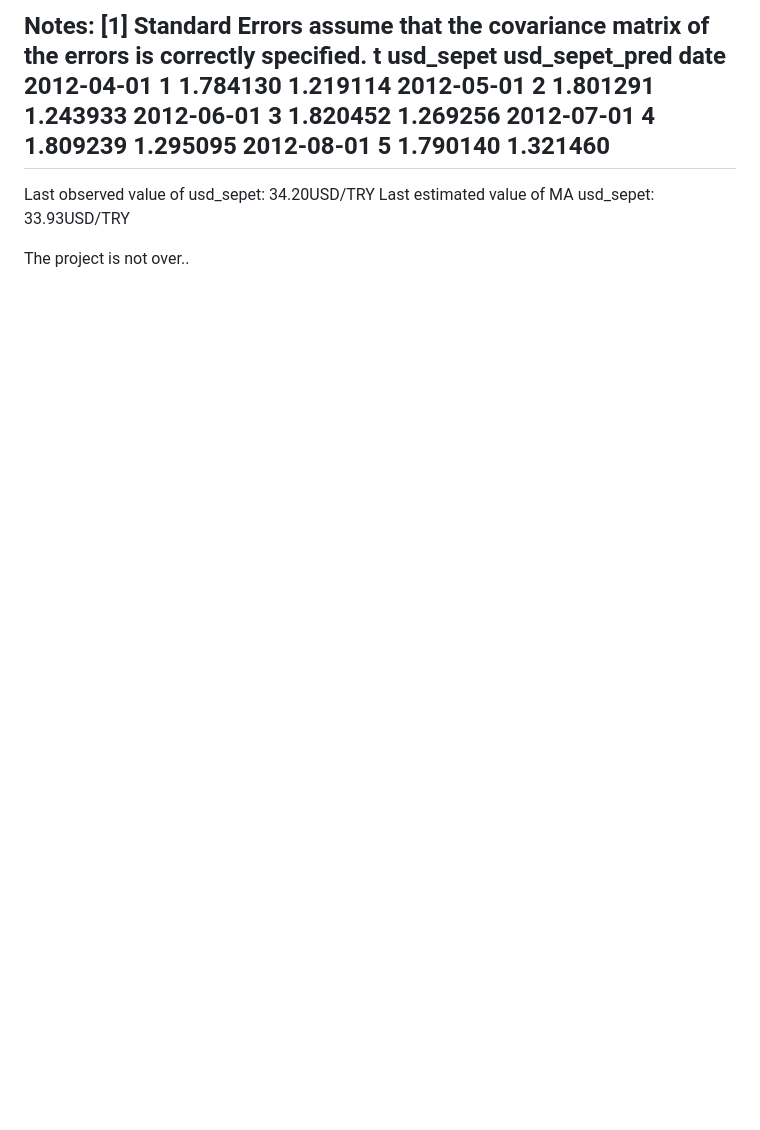
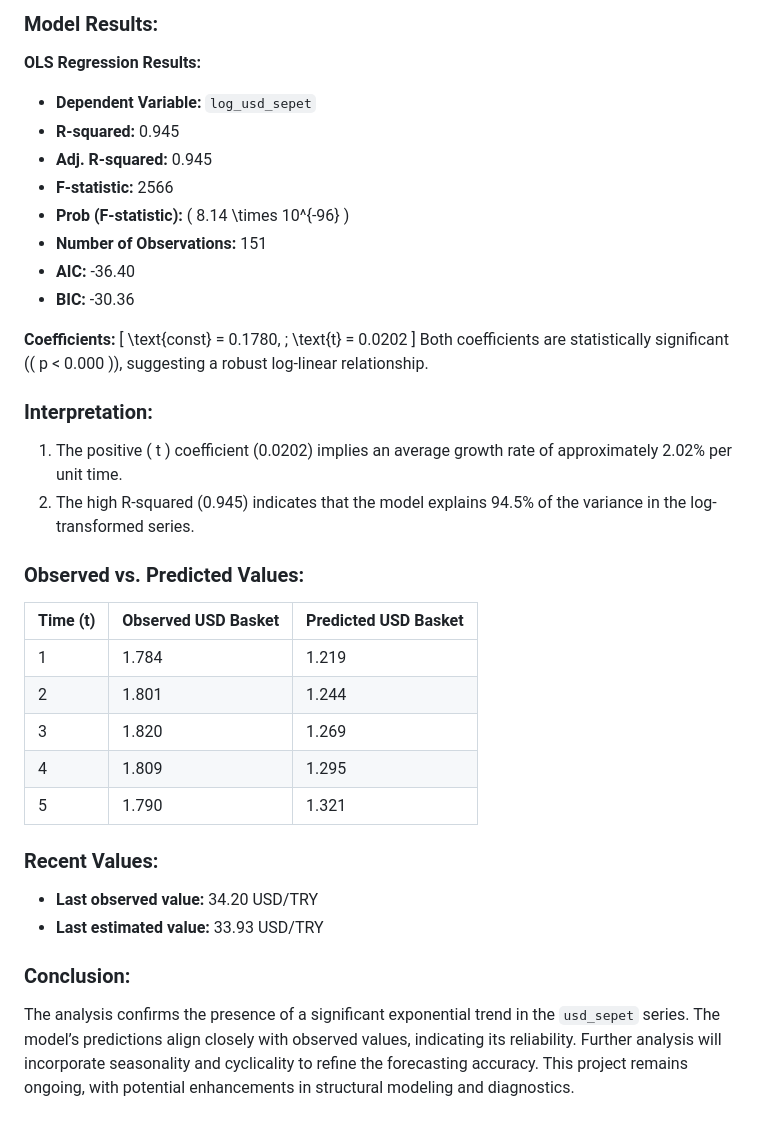
Before and after one commit to mikbalyilmaz/USD_Exp_MA_TrendAnalysis, a Markdown page: README.md, the part around the change printed below. Rendered like a GitHub page; blank space fills up the shorter version.

```diff
--- a/README.md
+++ b/README.md
@@ -73,16 +71,37 @@ Kurtosis:                       1.879   Cond. No.                         176.
 
-Notes:
-[1] Standard Errors assume that the covariance matrix of the errors is correctly specified.
-            t  usd_sepet  usd_sepet_pred
-date
-2012-04-01  1   1.784130        1.219114
-2012-05-01  2   1.801291        1.243933
-2012-06-01  3   1.820452        1.269256
-2012-07-01  4   1.809239        1.295095
-2012-08-01  5   1.790140        1.321460
----
+### Model Results:
 
-Last observed value of usd_sepet: 34.20USD/TRY
-Last estimated value of MA usd_sepet: 33.93USD/TRY
+**OLS Regression Results:**
 
-The project is not over..
+- **Dependent Variable:** `log_usd_sepet`
+- **R-squared:** 0.945
+- **Adj. R-squared:** 0.945
+- **F-statistic:** 2566
+- **Prob (F-statistic):** \( 8.14 \times 10^{-96} \)
+- **Number of Observations:** 151
+- **AIC:** -36.40
+- **BIC:** -30.36
+
+**Coefficients:**
+\[ \text{const} = 0.1780, \; \text{t} = 0.0202 \]
+Both coefficients are statistically significant (\( p < 0.000 \)), suggesting a robust log-linear relationship.
+
+### Interpretation:
+1. The positive \( t \) coefficient (0.0202) implies an average growth rate of approximately 2.02% per unit time.
+2. The high R-squared (0.945) indicates that the model explains 94.5% of the variance in the log-transformed series.
+
+### Observed vs. Predicted Values:
+| Time (t) | Observed USD Basket | Predicted USD Basket |
+|----------|---------------------|-----------------------|
+| 1        | 1.784              | 1.219                |
+| 2        | 1.801              | 1.244                |
+| 3        | 1.820              | 1.269                |
+| 4        | 1.809              | 1.295                |
+| 5        | 1.790              | 1.321                |
+
+### Recent Values:
+- **Last observed value:** 34.20 USD/TRY
+- **Last estimated value:** 33.93 USD/TRY
+
+### Conclusion:
+The analysis confirms the presence of a significant exponential trend in the `usd_sepet` series. The model’s predictions align closely with observed values, indicating its reliability. Further analysis will incorporate seasonality and cyclicality to refine the forecasting accuracy. This project remains ongoing, with potential enhancements in structural modeling and diagnostics.
```
Also changed, not shown: other parts of README.md (+50 -52 lines).
